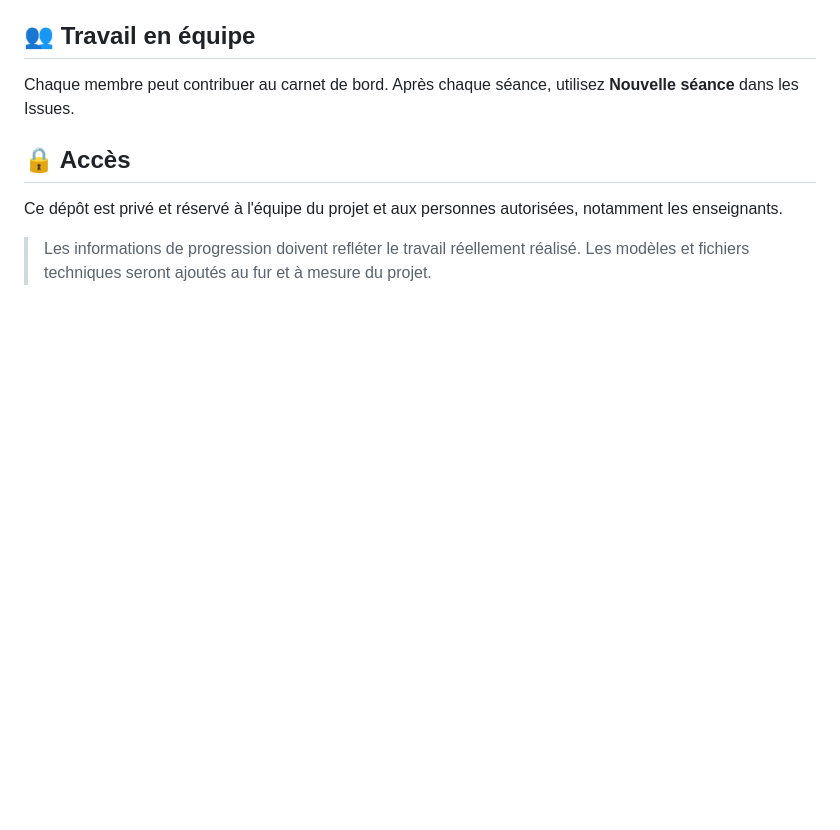
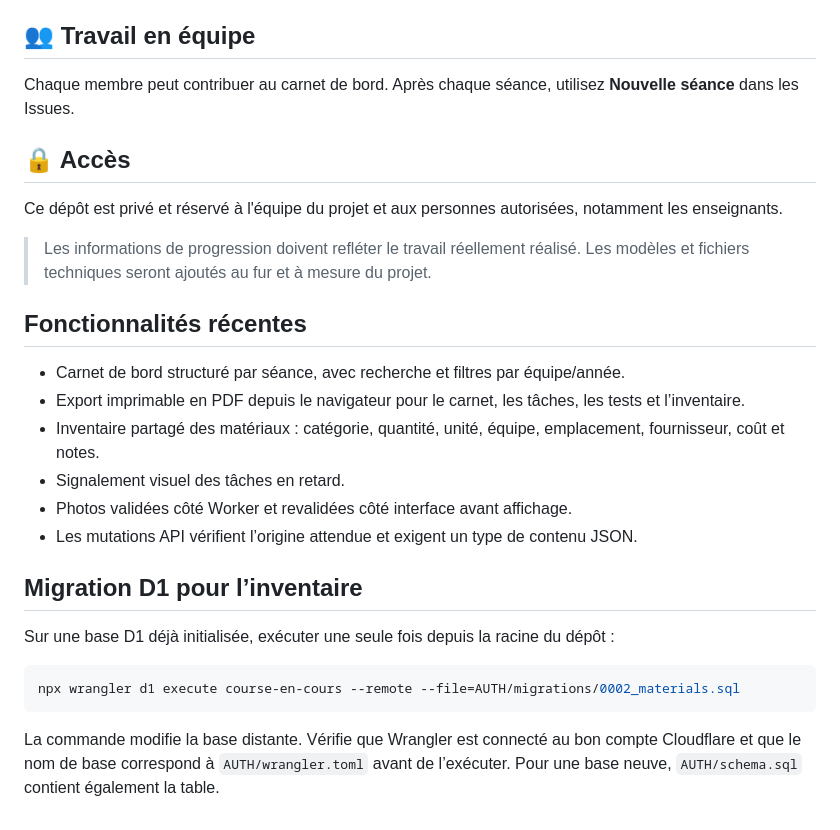
Before and after one commit to Arthe1200/course-en-cours, a Markdown page: README.md, the part around the change. Drawn GitHub-style; blank space fills up the shorter version.

Commit message:
Documenter les nouvelles fonctionnalités et la migration D1

````diff
--- a/README.md
+++ b/README.md
@@ -84,3 +84,22 @@ Chaque membre peut contribuer au carnet de bord. Après chaque séance, utilisez
 Ce dépôt est privé et réservé à l'équipe du projet et aux personnes autorisées, notamment les enseignants.
 
 > Les informations de progression doivent refléter le travail réellement réalisé. Les modèles et fichiers techniques seront ajoutés au fur et à mesure du projet.
+
+## Fonctionnalités récentes
+
+- Carnet de bord structuré par séance, avec recherche et filtres par équipe/année.
+- Export imprimable en PDF depuis le navigateur pour le carnet, les tâches, les tests et l’inventaire.
+- Inventaire partagé des matériaux : catégorie, quantité, unité, équipe, emplacement, fournisseur, coût et notes.
+- Signalement visuel des tâches en retard.
+- Photos validées côté Worker et revalidées côté interface avant affichage.
+- Les mutations API vérifient l’origine attendue et exigent un type de contenu JSON.
+
+## Migration D1 pour l’inventaire
+
+Sur une base D1 déjà initialisée, exécuter une seule fois depuis la racine du dépôt :
+
+```powershell
+npx wrangler d1 execute course-en-cours --remote --file=AUTH/migrations/0002_materials.sql
+```
+
+La commande modifie la base distante. Vérifie que Wrangler est connecté au bon compte Cloudflare et que le nom de base correspond à `AUTH/wrangler.toml` avant de l’exécuter. Pour une base neuve, `AUTH/schema.sql` contient également la table.
````
